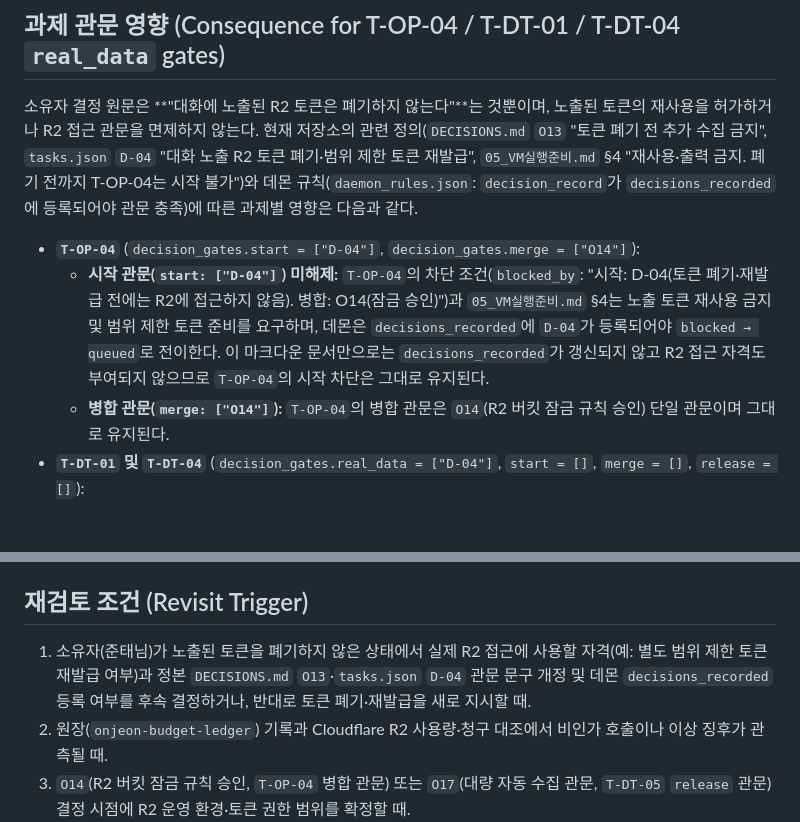
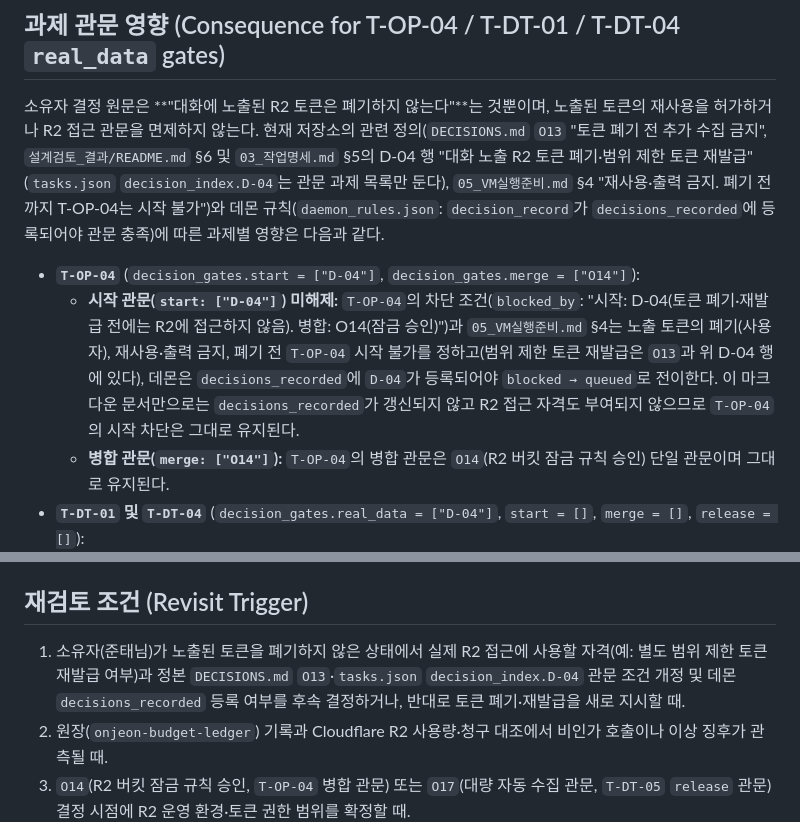
Before and after one commit to SUNBURN-Golden/ONJEON, a Markdown page: docs/decisions/DEC-D-04.md, 2 parts joined by grey strips. Rendered like a GitHub page; blank space fills up the shorter version.

Commit message:
DEC-D-04: fix round 3

```diff
--- a/docs/decisions/DEC-D-04.md
+++ b/docs/decisions/DEC-D-04.md
@@ -38,10 +38,10 @@ Fable 대리 결정이 아니다. docs/decisions PR로 기록한다.
 
 ## 과제 관문 영향 (Consequence for T-OP-04 / T-DT-01 / T-DT-04 `real_data` gates)
 
-소유자 결정 원문은 **"대화에 노출된 R2 토큰은 폐기하지 않는다"**는 것뿐이며, 노출된 토큰의 재사용을 허가하거나 R2 접근 관문을 면제하지 않는다. 현재 저장소의 관련 정의(`DECISIONS.md` `O13` "토큰 폐기 전 추가 수집 금지", `tasks.json` `D-04` "대화 노출 R2 토큰 폐기·범위 제한 토큰 재발급", `05_VM실행준비.md` §4 "재사용·출력 금지. 폐기 전까지 T-OP-04는 시작 불가")와 데몬 규칙(`daemon_rules.json`: `decision_record`가 `decisions_recorded`에 등록되어야 관문 충족)에 따른 과제별 영향은 다음과 같다.
+소유자 결정 원문은 **"대화에 노출된 R2 토큰은 폐기하지 않는다"**는 것뿐이며, 노출된 토큰의 재사용을 허가하거나 R2 접근 관문을 면제하지 않는다. 현재 저장소의 관련 정의(`DECISIONS.md` `O13` "토큰 폐기 전 추가 수집 금지", `설계검토_결과/README.md` §6 및 `03_작업명세.md` §5의 D-04 행 "대화 노출 R2 토큰 폐기·범위 제한 토큰 재발급"(`tasks.json` `decision_index.D-04`는 관문 과제 목록만 둔다), `05_VM실행준비.md` §4 "재사용·출력 금지. 폐기 전까지 T-OP-04는 시작 불가")와 데몬 규칙(`daemon_rules.json`: `decision_record`가 `decisions_recorded`에 등록되어야 관문 충족)에 따른 과제별 영향은 다음과 같다.
 
 - **`T-OP-04`** (`decision_gates.start = ["D-04"]`, `decision_gates.merge = ["O14"]`):
-  - **시작 관문(`start: ["D-04"]`) 미해제:** `T-OP-04`의 차단 조건(`blocked_by`: "시작: D-04(토큰 폐기·재발급 전에는 R2에 접근하지 않음). 병합: O14(잠금 승인)")과 `05_VM실행준비.md` §4는 노출 토큰 재사용 금지 및 범위 제한 토큰 준비를 요구하며, 데몬은 `decisions_recorded`에 `D-04`가 등록되어야 `blocked → queued`로 전이한다. 이 마크다운 문서만으로는 `decisions_recorded`가 갱신되지 않고 R2 접근 자격도 부여되지 않으므로 `T-OP-04`의 시작 차단은 그대로 유지된다.
+  - **시작 관문(`start: ["D-04"]`) 미해제:** `T-OP-04`의 차단 조건(`blocked_by`: "시작: D-04(토큰 폐기·재발급 전에는 R2에 접근하지 않음). 병합: O14(잠금 승인)")과 `05_VM실행준비.md` §4는 노출 토큰의 폐기(사용자), 재사용·출력 금지, 폐기 전 `T-OP-04` 시작 불가를 정하고(범위 제한 토큰 재발급은 `O13`과 위 D-04 행에 있다), 데몬은 `decisions_recorded`에 `D-04`가 등록되어야 `blocked → queued`로 전이한다. 이 마크다운 문서만으로는 `decisions_recorded`가 갱신되지 않고 R2 접근 자격도 부여되지 않으므로 `T-OP-04`의 시작 차단은 그대로 유지된다.
   - **병합 관문(`merge: ["O14"]`):** `T-OP-04`의 병합 관문은 `O14`(R2 버킷 잠금 규칙 승인) 단일 관문이며 그대로 유지된다.
 - **`T-DT-01` 및 `T-DT-04`** (`decision_gates.real_data = ["D-04"]`, `start = []`, `merge = []`, `release = []`):
   - **실데이터 관문(`real_data: ["D-04"]`) 미해제:** 두 과제의 실제 R2 쓰기·보존 단계는 `tasks.json`(`T-DT-01` `blocked_by`: "실데이터: R2 실제 쓰기만 D-04(토큰 폐기·재발급)에 막힌다", `T-DT-04` `blocked_by`: "실제 R2 보존은 D-04") 및 정본 `DECISIONS.md` `O13`("토큰 폐기 전 추가 수집 금지")에 묶여 있다. 이 결정 기록만으로는 `real_data_allowed = true`가 되지 않으며 실제 R2 쓰기는 계속 차단된다.
@@ -52,7 +52,7 @@ Fable 대리 결정이 아니다. docs/decisions PR로 기록한다.
 
 ## 재검토 조건 (Revisit Trigger)
 
-1. 소유자(준태님)가 노출된 토큰을 폐기하지 않은 상태에서 실제 R2 접근에 사용할 자격(예: 별도 범위 제한 토큰 재발급 여부)과 정본 `DECISIONS.md` `O13`·`tasks.json` `D-04` 관문 문구 개정 및 데몬 `decisions_recorded` 등록 여부를 후속 결정하거나, 반대로 토큰 폐기·재발급을 새로 지시할 때.
+1. 소유자(준태님)가 노출된 토큰을 폐기하지 않은 상태에서 실제 R2 접근에 사용할 자격(예: 별도 범위 제한 토큰 재발급 여부)과 정본 `DECISIONS.md` `O13`·`tasks.json` `decision_index.D-04` 관문 조건 개정 및 데몬 `decisions_recorded` 등록 여부를 후속 결정하거나, 반대로 토큰 폐기·재발급을 새로 지시할 때.
 2. 원장(`onjeon-budget-ledger`) 기록과 Cloudflare R2 사용량·청구 대조에서 비인가 호출이나 이상 징후가 관측될 때.
 3. `O14`(R2 버킷 잠금 규칙 승인, `T-OP-04` 병합 관문) 또는 `O17`(대량 자동 수집 관문, `T-DT-05` `release` 관문) 결정 시점에 R2 운영 환경·토큰 권한 범위를 확정할 때.
 4. `D16`~`D18`의 R2 운영 원칙을 개정하는 후속 결정이나 ADR이 채택될 때.
```
